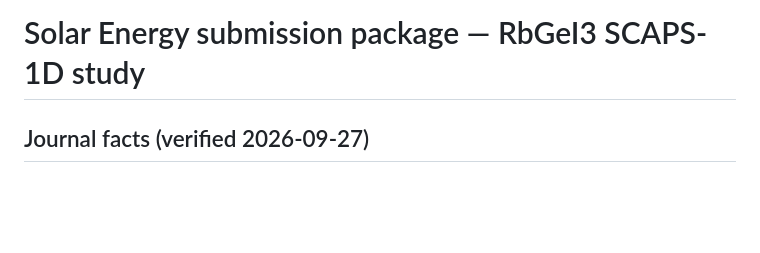
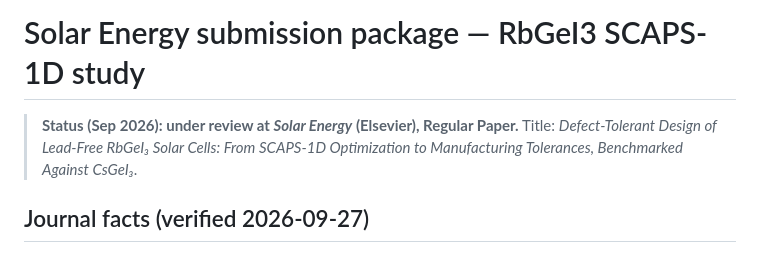
Before and after one commit to touhidsiddiqueeraj-bit/materialspaper, a Markdown page: solar_submission/README.md, the part around the change. Drawn GitHub-style; blank space fills up the shorter version.

```diff
--- a/solar_submission/README.md
+++ b/solar_submission/README.md
@@ -1,4 +1,8 @@
 # Solar Energy submission package — RbGeI3 SCAPS-1D study
+
+> **Status (Sep 2026): under review at *Solar Energy* (Elsevier), Regular Paper.**
+> Title: *Defect-Tolerant Design of Lead-Free RbGeI₃ Solar Cells: From SCAPS-1D
+> Optimization to Manufacturing Tolerances, Benchmarked Against CsGeI₃*.
 
 ## Journal facts (verified 2026-09-27)
 
```
Also changed, not shown: README.md (+10 -5 lines).
